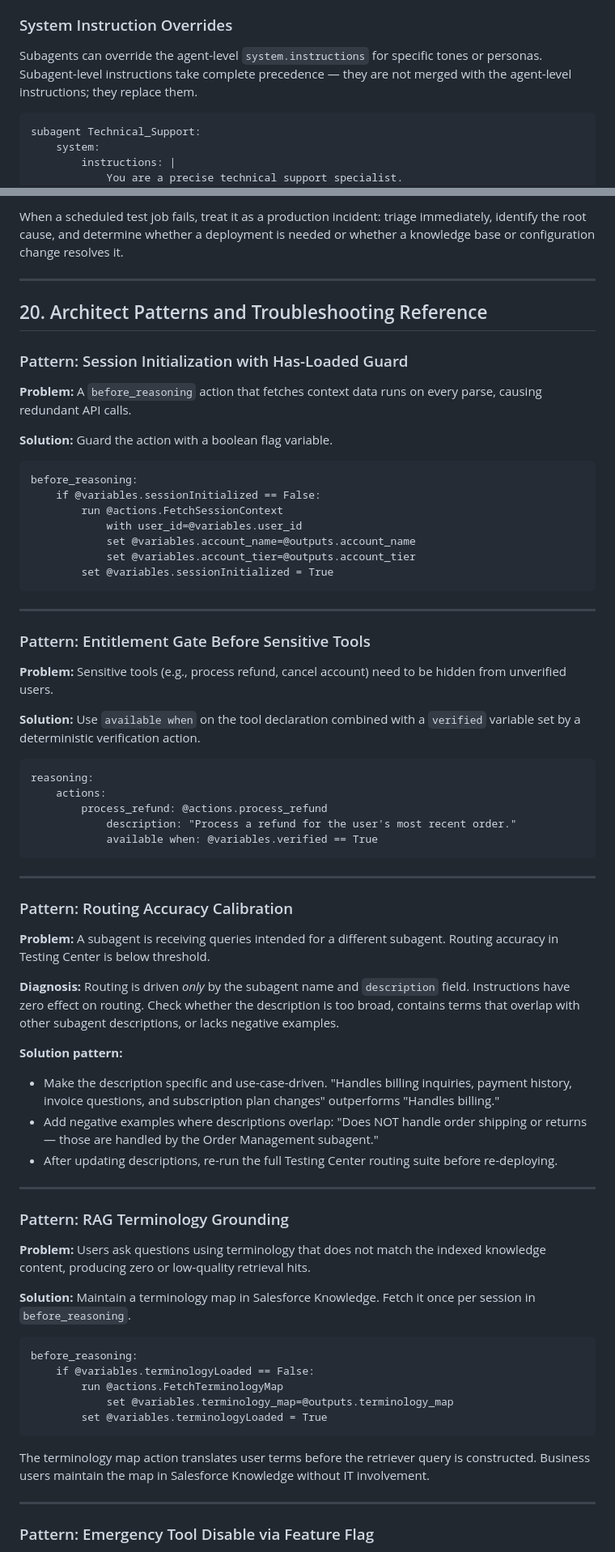
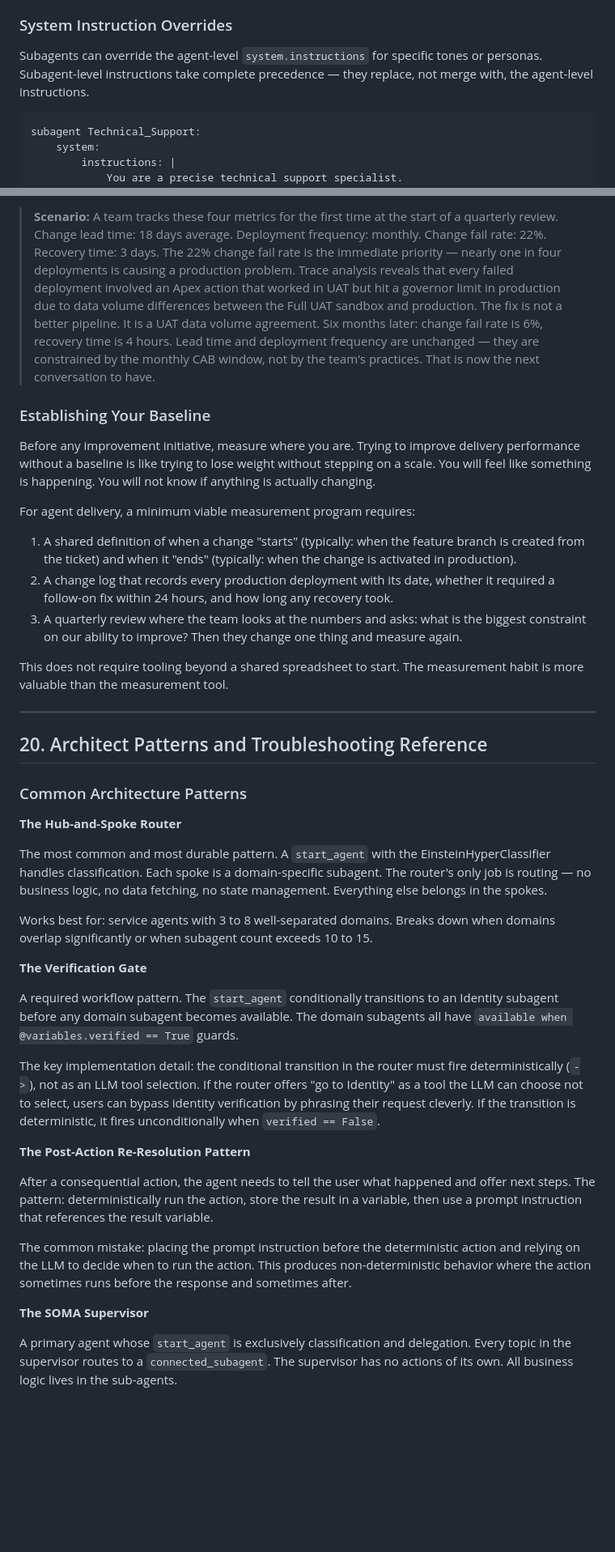
Before and after one commit to martinrydercopado/CertStudyHub, a Markdown page: docs/guides/agentops.md, 2 parts joined by grey strips. Shown at 81% size. GitHub-like rendering; blank space fills up the shorter version.

````diff
--- a/docs/guides/agentops.md
+++ b/docs/guides/agentops.md
@@ -540,7 +480,7 @@ Every prompt instruction costs tokens, adds latency, and introduces variability.
 
 ### System Instruction Overrides
 
-Subagents can override the agent-level `system.instructions` for specific tones or personas. Subagent-level instructions take complete precedence — they are not merged with the agent-level instructions; they replace them.
+Subagents can override the agent-level `system.instructions` for specific tones or personas. Subagent-level instructions take complete precedence — they replace, not merge with, the agent-level instructions.
 
 ```
 subagent Technical_Support:
@@ -1328,74 +1304,43 @@ The Testing Center is not just a pre-release validation tool. It is the mechanis
 
-When a scheduled test job fails, treat it as a production incident: triage immediately, identify the root cause, and determine whether a deployment is needed or whether a knowledge base or configuration change resolves it.
+> **Scenario:** A team tracks these four metrics for the first time at the start of a quarterly review. Change lead time: 18 days average. Deployment frequency: monthly. Change fail rate: 22%. Recovery time: 3 days. The 22% change fail rate is the immediate priority — nearly one in four deployments is causing a production problem. Trace analysis reveals that every failed deployment involved an Apex action that worked in UAT but hit a governor limit in production due to data volume differences between the Full UAT sandbox and production. The fix is not a better pipeline. It is a UAT data volume agreement. Six months later: change fail rate is 6%, recovery time is 4 hours. Lead time and deployment frequency are unchanged — they are constrained by the monthly CAB window, not by the team's practices. That is now the next conversation to have.
+
+### Establishing Your Baseline
+
+Before any improvement initiative, measure where you are. Trying to improve delivery performance without a baseline is like trying to lose weight without stepping on a scale. You will feel like something is happening. You will not know if anything is actually changing.
+
+For agent delivery, a minimum viable measurement program requires:
+
+1. A shared definition of when a change "starts" (typically: when the feature branch is created from the ticket) and when it "ends" (typically: when the change is activated in production).
+2. A change log that records every production deployment with its date, whether it required a follow-on fix within 24 hours, and how long any recovery took.
+3. A quarterly review where the team looks at the numbers and asks: what is the biggest constraint on our ability to improve? Then they change one thing and measure again.
+
+This does not require tooling beyond a shared spreadsheet to start. The measurement habit is more valuable than the measurement tool.
 
 ---
 
 ## 20. Architect Patterns and Troubleshooting Reference
 
-### Pattern: Session Initialization with Has-Loaded Guard
+### Common Architecture Patterns
 
-**Problem:** A `before_reasoning` action that fetches context data runs on every parse, causing redundant API calls.
+**The Hub-and-Spoke Router**
 
-**Solution:** Guard the action with a boolean flag variable.
+The most common and most durable pattern. A `start_agent` with the EinsteinHyperClassifier handles classification. Each spoke is a domain-specific subagent. The router's only job is routing — no business logic, no data fetching, no state management. Everything else belongs in the spokes.
 
-```
-before_reasoning:
-    if @variables.sessionInitialized == False:
-        run @actions.FetchSessionContext
-            with user_id=@variables.user_id
-            set @variables.account_name=@outputs.account_name
-            set @variables.account_tier=@outputs.account_tier
-        set @variables.sessionInitialized = True
-```
+Works best for: service agents with 3 to 8 well-separated domains. Breaks down when domains overlap significantly or when subagent count exceeds 10 to 15.
 
----
+**The Verification Gate**
 
-### Pattern: Entitlement Gate Before Sensitive Tools
+A required workflow pattern. The `start_agent` conditionally transitions to an Identity subagent before any domain subagent becomes available. The domain subagents all have `available when @variables.verified == True` guards.
 
-**Problem:** Sensitive tools (e.g., process refund, cancel account) need to be hidden from unverified users.
+The key implementation detail: the conditional transition in the router must fire deterministically (`->`), not as an LLM tool selection. If the router offers "go to Identity" as a tool the LLM can choose not to select, users can bypass identity verification by phrasing their request cleverly. If the transition is deterministic, it fires unconditionally when `verified == False`.
 
-**Solution:** Use `available when` on the tool declaration combined with a `verified` variable set by a deterministic verification action.
+**The Post-Action Re-Resolution Pattern**
 
-```
-reasoning:
-    actions:
-        process_refund: @actions.process_refund
-            description: "Process a refund for the user's most recent order."
-            available when: @variables.verified == True
-```
+After a consequential action, the agent needs to tell the user what happened and offer next steps. The pattern: deterministically run the action, store the result in a variable, then use a prompt instruction that references the result variable.
 
----
+The common mistake: placing the prompt instruction before the deterministic action and relying on the LLM to decide when to run the action. This produces non-deterministic behavior where the action sometimes runs before the response and sometimes after.
 
-### Pattern: Routing Accuracy Calibration
+**The SOMA Supervisor**
 
-**Problem:** A subagent is receiving queries intended for a different subagent. Routing accuracy in Testing Center is below threshold.
+A primary agent whose `start_agent` is exclusively classification and delegation. Every topic in the supervisor routes to a `connected_subagent`. The supervisor has no actions of its own. All business logic lives in the sub-agents.
 
-**Diagnosis:** Routing is driven *only* by the subagent name and `description` field. Instructions have zero effect on routing. Check whether the description is too broad, contains terms that overlap with other subagent descriptions, or lacks negative examples.
-
-**Solution pattern:**
-- Make the description specific and use-case-driven. "Handles billing inquiries, payment history, invoice questions, and subscription plan changes" outperforms "Handles billing."
-- Add negative examples where descriptions overlap: "Does NOT handle order shipping or returns — those are handled by the Order Management subagent."
-- After updating descriptions, re-run the full Testing Center routing suite before re-deploying.
-
----
-
-### Pattern: RAG Terminology Grounding
-
-**Problem:** Users ask questions using terminology that does not match the indexed knowledge content, producing zero or low-quality retrieval hits.
-
-**Solution:** Maintain a terminology map in Salesforce Knowledge. Fetch it once per session in `before_reasoning`.
-
-```
-before_reasoning:
-    if @variables.terminologyLoaded == False:
-        run @actions.FetchTerminologyMap
-            set @variables.terminology_map=@outputs.terminology_map
-        set @variables.terminologyLoaded = True
-```
-
-The terminology map action translates user terms before the retriever query is constructed. Business users maintain the map in Salesforce Knowledge without IT involvement.
-
----
-
-### Pattern: Emergency Tool Disable via Feature Flag
-
````
Also changed, not shown: other parts of docs/guides/agentops.md (+274 -262 lines).
